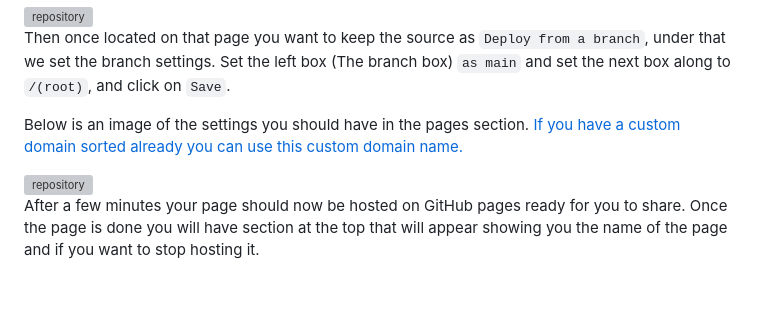
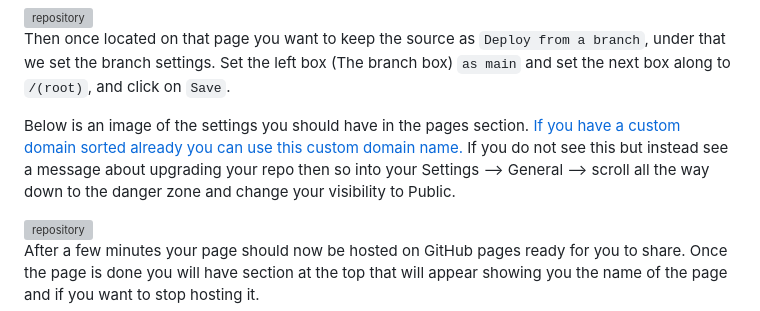
Before and after one commit to sarah-cic-uk/Code-the-Future, a Markdown page: session-1/hosting_on_github_pages.md, the part around the change. GitHub-like rendering; blank space fills up the shorter version; grey boxes are pictures that could not be loaded.

Commit message:
updating instructions

```diff
--- a/session-1/hosting_on_github_pages.md
+++ b/session-1/hosting_on_github_pages.md
@@ -65,7 +65,7 @@ Next on the left hand side you want to click on Pages under the Code and automat
 
 Then once located on that page you want to keep the source as `Deploy from a branch`, under that we set the branch settings. Set the left box (The branch box) `as main` and set the next box along to `/(root)`, and click on `Save`.
 
-Below is an image of the settings you should have in the pages section. [If you have a custom domain sorted already you can use this custom domain name.](#using-a-custom-domain-name)
+Below is an image of the settings you should have in the pages section. [If you have a custom domain sorted already you can use this custom domain name.](#using-a-custom-domain-name) If you do not see this but instead see a message about upgrading your repo then so into your Settings --> General --> scroll all the way down to the danger zone and change your visibility to Public.
 
 <img src="https://raw.githubusercontent.com/sarah-cic-uk/Code-the-Future/main/images/session1/pages-settings.png" alt="repository" width="80%">
 
```
